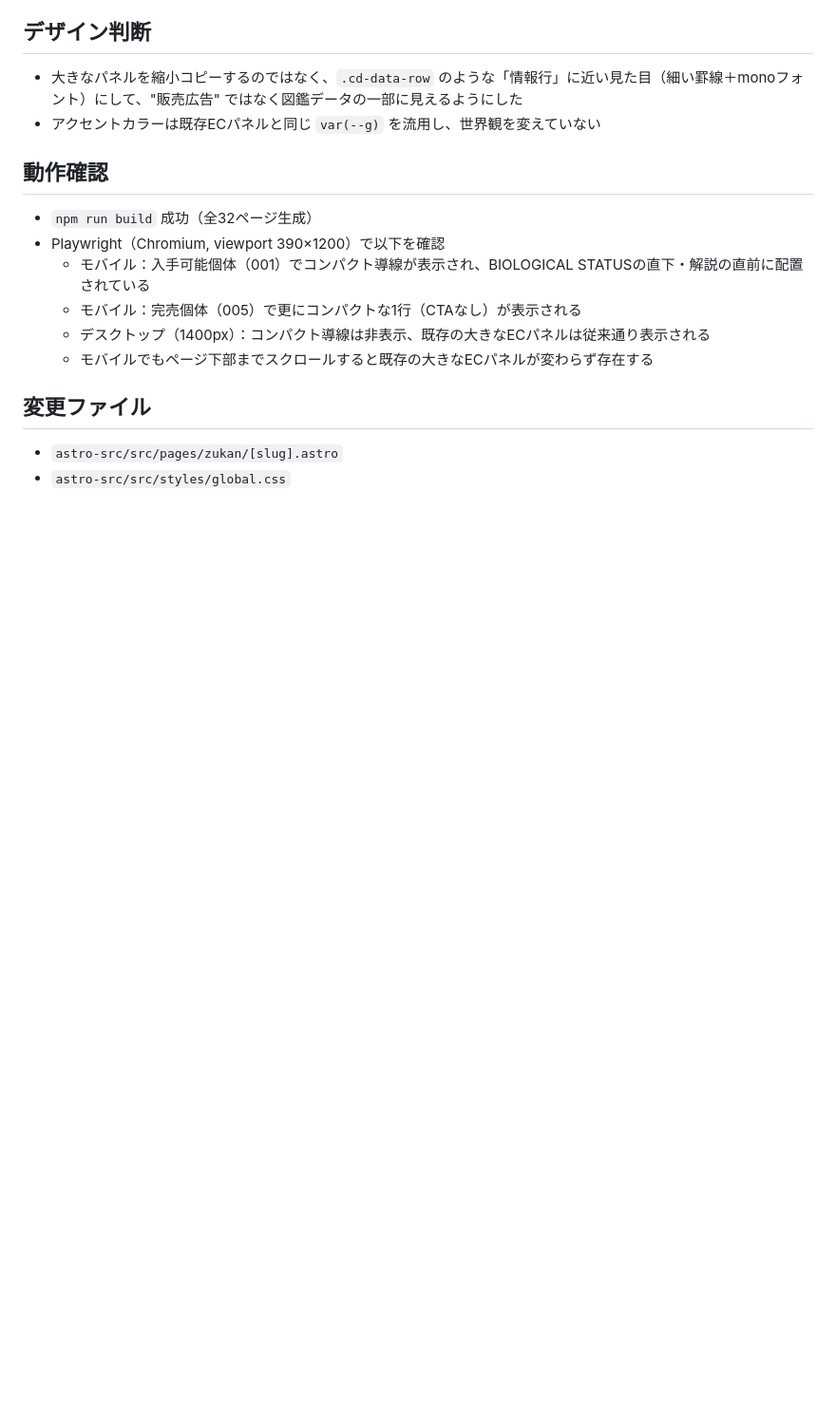
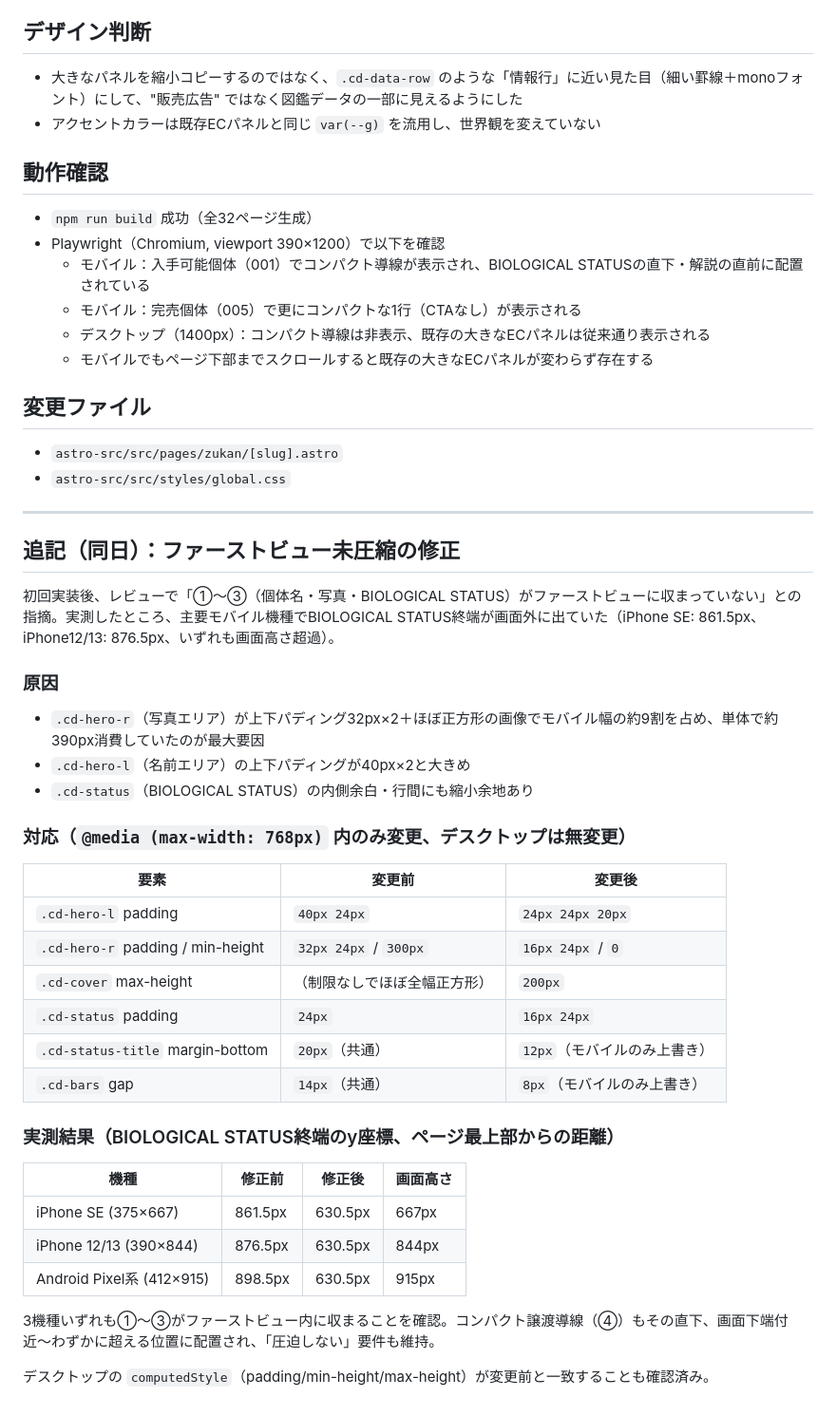
Before and after one commit to oldno07/kyoshi-zukan, a Markdown page: md/2026-07_モバイルファーストビューEC導線改善_実装メモ.md, the part around the change. Shown at 95% size. GitHub-like rendering; blank space fills up the shorter version.

Commit message:
docs: ファーストビュー圧縮修正の実測結果をメモに追記

```diff
--- a/md/2026-07_モバイルファーストビューEC導線改善_実装メモ.md
+++ b/md/2026-07_モバイルファーストビューEC導線改善_実装メモ.md
@@ -56,3 +56,38 @@
 
 - `astro-src/src/pages/zukan/[slug].astro`
 - `astro-src/src/styles/global.css`
+
+---
+
+## 追記（同日）：ファーストビュー未圧縮の修正
+
+初回実装後、レビューで「①〜③（個体名・写真・BIOLOGICAL STATUS）がファーストビューに収まっていない」との指摘。実測したところ、主要モバイル機種でBIOLOGICAL STATUS終端が画面外に出ていた（iPhone SE: 861.5px、iPhone12/13: 876.5px、いずれも画面高さ超過）。
+
+### 原因
+
+- `.cd-hero-r`（写真エリア）が上下パディング32px×2＋ほぼ正方形の画像でモバイル幅の約9割を占め、単体で約390px消費していたのが最大要因
+- `.cd-hero-l`（名前エリア）の上下パディングが40px×2と大きめ
+- `.cd-status`（BIOLOGICAL STATUS）の内側余白・行間にも縮小余地あり
+
+### 対応（`@media (max-width: 768px)` 内のみ変更、デスクトップは無変更）
+
+| 要素 | 変更前 | 変更後 |
+| --- | --- | --- |
+| `.cd-hero-l` padding | `40px 24px` | `24px 24px 20px` |
+| `.cd-hero-r` padding / min-height | `32px 24px` / `300px` | `16px 24px` / `0` |
+| `.cd-cover` max-height | （制限なしでほぼ全幅正方形） | `200px` |
+| `.cd-status` padding | `24px` | `16px 24px` |
+| `.cd-status-title` margin-bottom | `20px`（共通） | `12px`（モバイルのみ上書き） |
+| `.cd-bars` gap | `14px`（共通） | `8px`（モバイルのみ上書き） |
+
+### 実測結果（BIOLOGICAL STATUS終端のy座標、ページ最上部からの距離）
+
+| 機種 | 修正前 | 修正後 | 画面高さ |
+| --- | --- | --- | --- |
+| iPhone SE (375×667) | 861.5px | 630.5px | 667px |
+| iPhone 12/13 (390×844) | 876.5px | 630.5px | 844px |
+| Android Pixel系 (412×915) | 898.5px | 630.5px | 915px |
+
+3機種いずれも①〜③がファーストビュー内に収まることを確認。コンパクト譲渡導線（④）もその直下、画面下端付近〜わずかに超える位置に配置され、「圧迫しない」要件も維持。
+
+デスクトップの `computedStyle`（padding/min-height/max-height）が変更前と一致することも確認済み。
```
